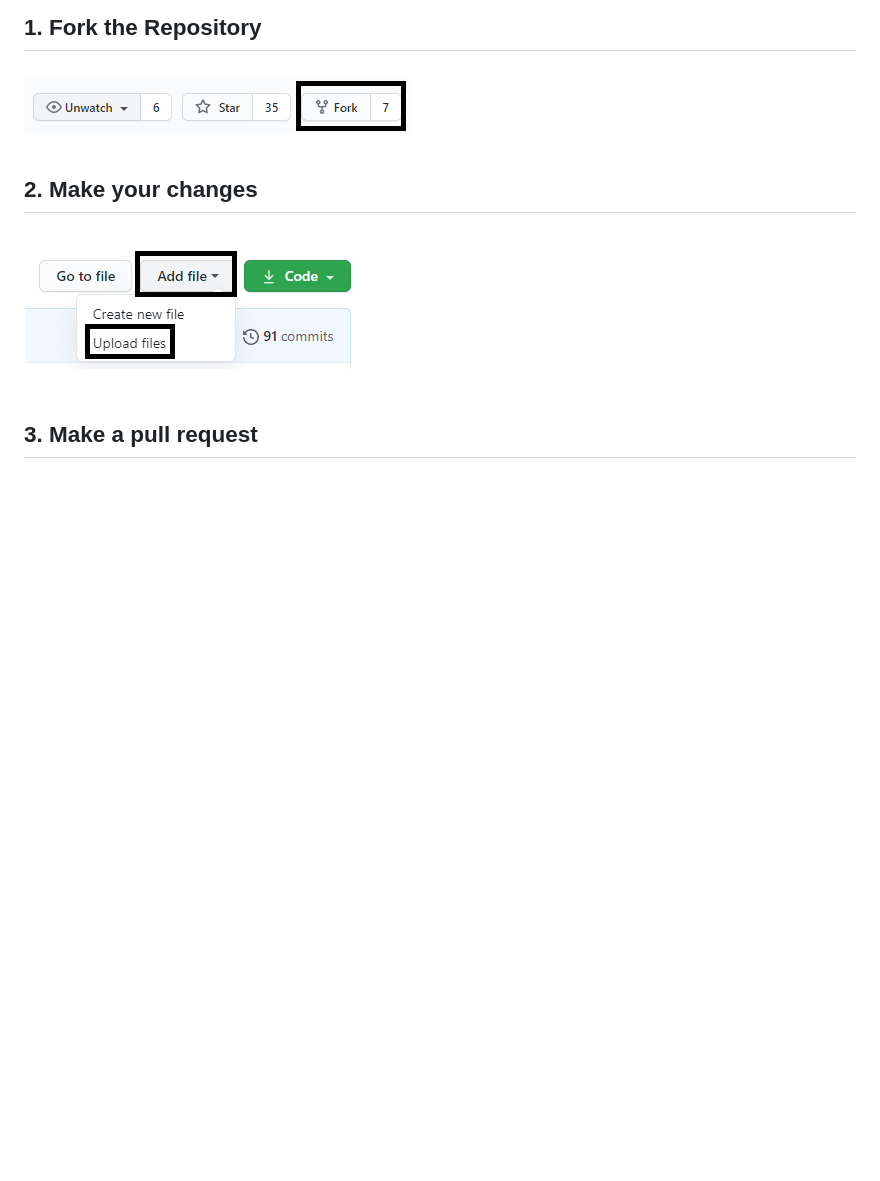
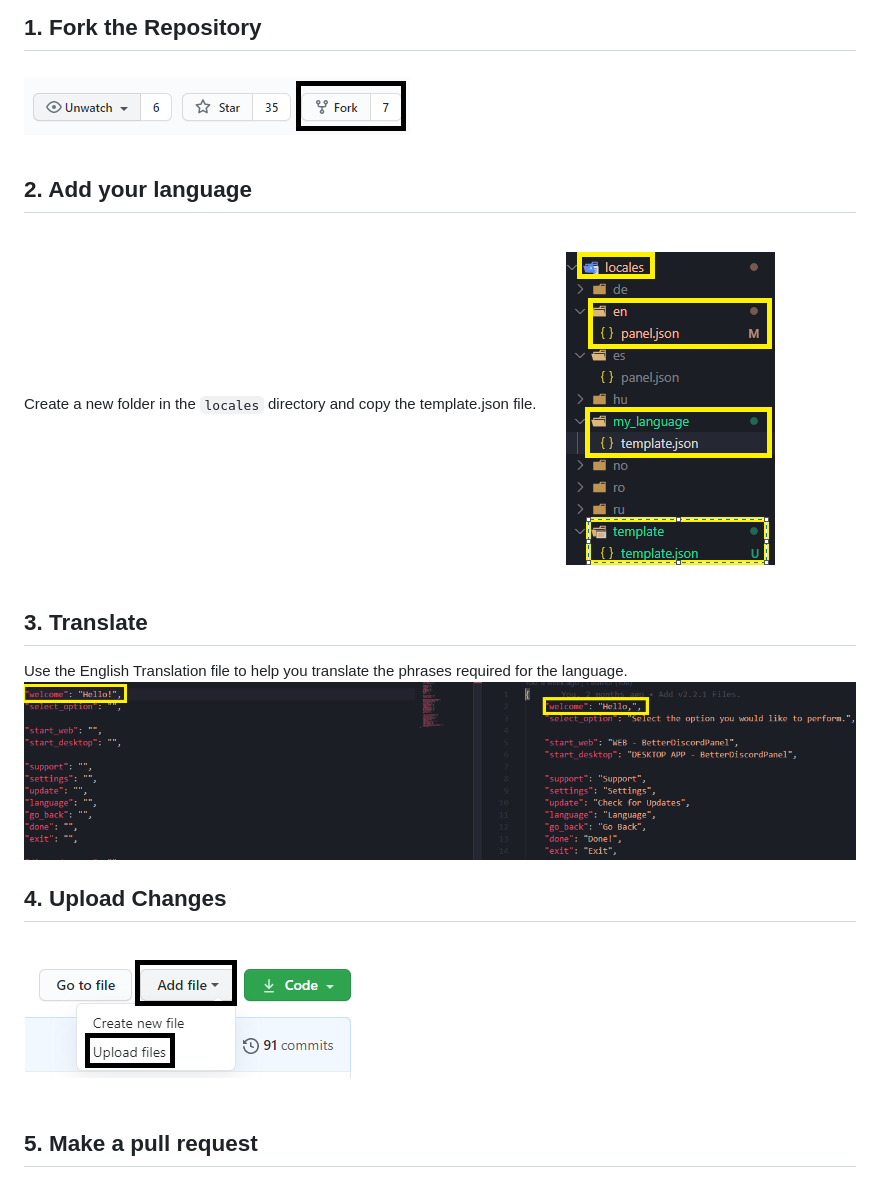
Before and after one commit to SanjaySunil/BetterDiscordPanel, a Markdown page: .github/TRANSLATION.md, the part around the change. GitHub-like rendering; pictures changed too: assets/images/contribution/openlocales.png (added), assets/images/contribution/translate.png (added); blank space fills up the shorter version.

Commit message:
Added better support for translation.

```diff
--- a/.github/TRANSLATION.md
+++ b/.github/TRANSLATION.md
@@ -3,12 +3,19 @@
 ## 1. Fork the Repository
 
 ![fork](../assets/images/contribution/fork.png)
+## 2. Add your language
+Create a new folder in the `locales` directory and copy the template.json file.
+![addfolder](../assets/images/contribution/openlocales.png)
 
-## 2. Make your changes
+## 3. Translate
+Use the English Translation file to help you translate the phrases required for the language.
+![translation](../assets/images/contribution/translate.png)
+
+## 4. Upload Changes
 
 ![uploadchanges](../assets/images/contribution/upload.png)
 
-## 3. Make a pull request
+## 5. Make a pull request
 
 ![pull-request](../assets/images/contribution/create_pull.png)
 
```
Also changed, not shown: 4 other files.
